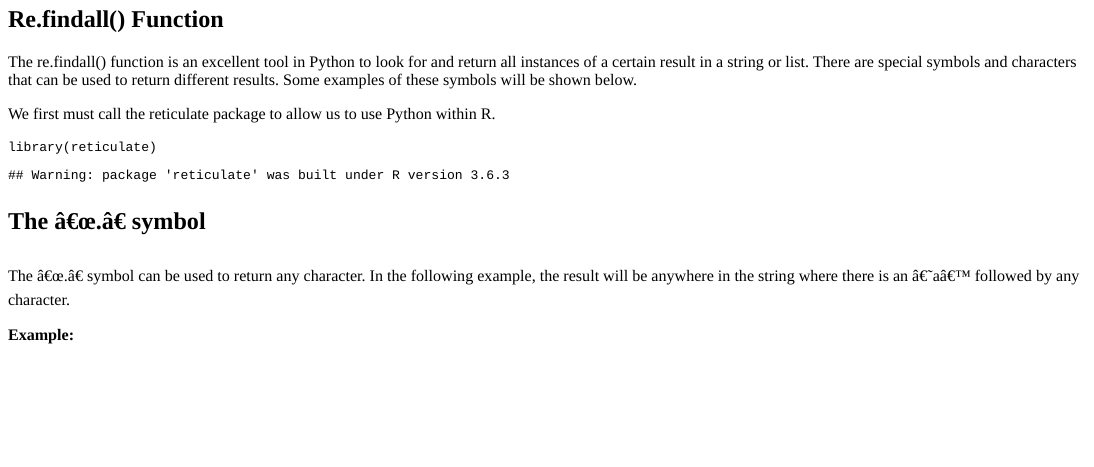
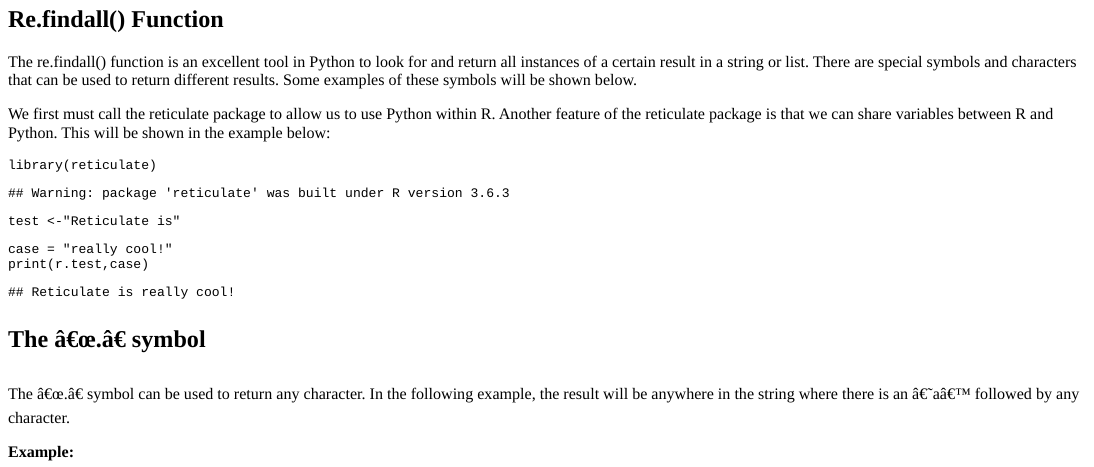
Before and after one commit to rachel-david/Website, an R Markdown document (content/blog/2020-05-09-python.Rmd): the page in a window 1100 px wide, from 80 px down. The pictures show the output file content/blog/2020-05-09-python.html that the author committed with the source, opened offline.

Commit message:
another one

````diff
--- a/content/blog/2020-05-09-python.Rmd
+++ b/content/blog/2020-05-09-python.Rmd
@@ -14,10 +14,16 @@
 
 The re.findall() function is an excellent tool in Python to look for and return all instances of a certain result in a string or list. There are special symbols and characters that can be used to return different results. Some examples of these symbols will be shown below.
 
-We first must call the reticulate package to allow us to use Python within R.
+We first must call the reticulate package to allow us to use Python within R. Another feature of the reticulate package is that we can share variables between R and Python. This will be shown in the example below:
 
 ```{r}
 library(reticulate)
+test <-"Reticulate is"
+```
+
+```{python}
+case = "really cool!"
+print(r.test,case)
 ```
 
 ## The "." symbol
````
Also changed, not shown: content/project1.Rmd (+1 -1 lines), content/project2.Rmd (+1 -1 lines), content/projects.md (+1 -1 lines), setup.R (+1 -0 lines), content/blog/2020-05-09-python.html, content/project1.html, content/project2.html, static/project2_files/figure-html/unnamed-chunk-3-1.png, themes/hugo-sustain/layouts/index.html, 22 other files.
